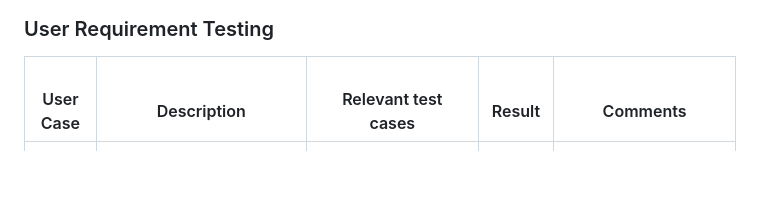
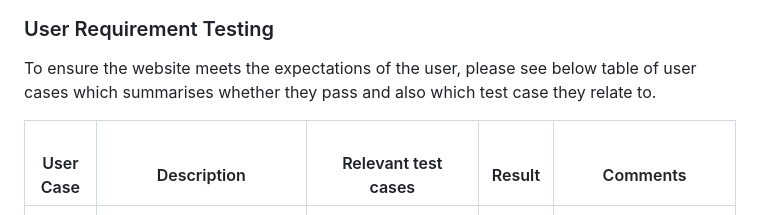
Before and after one commit to NDOMINEY/test-your-typing, a Markdown page: README.md, the part around the change. Rendered like a GitHub page; blank space fills up the shorter version.

Commit message:
Add summary for user case table

```diff
--- a/README.md
+++ b/README.md
@@ -205,6 +205,8 @@ This then resolved the issue and they both had independent storage of their resp
 
 ### User Requirement Testing
 
+To ensure the website meets the expectations of the user, please see below table of user cases which summarises whether they pass and also which test case they relate to.
+
 |  <br>User Case  |  <br>Description                                                                                                |  <br>Relevant test cases                                                    |  <br>Result  |  <br>Comments                                                                |
 |-----------------|-----------------------------------------------------------------------------------------------------------------|--------------------------------------------------------------------------------------|--------------|------------------------------------------------------------------------------|
 |  <br>UC-001     |  <br>As a user I want to be able to learn about touch typing and gain further information.                      |  <br>TC-002                                                                          |  <br>Pass    |  <br>                                                                        |
```
